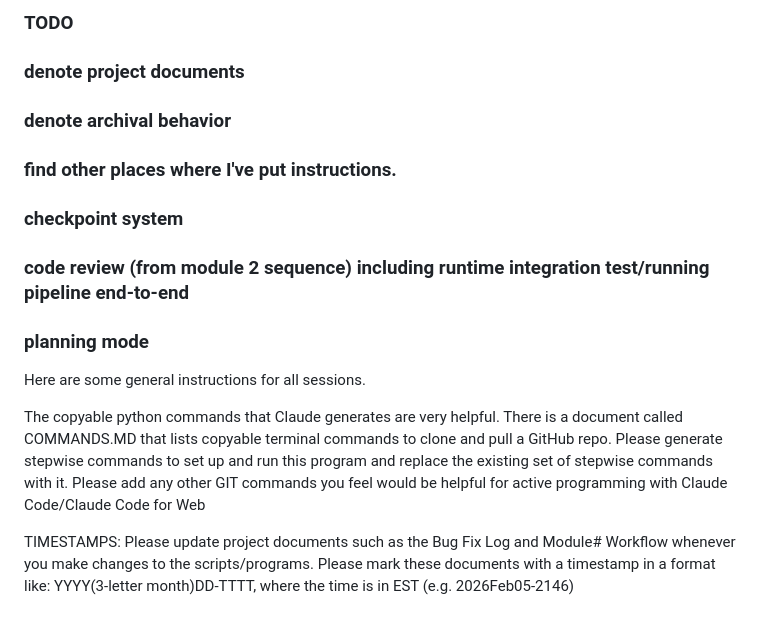
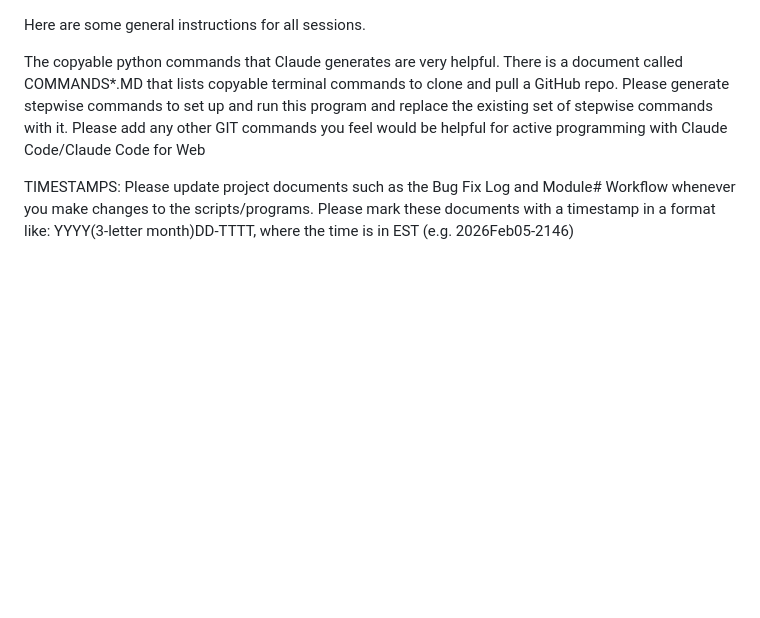
Before and after one commit to violetlucidity/git-keyboard, a Markdown page: GENERAL_INSTRUCTIONS.MD, the part around the change. Rendered like a GitHub page; blank space fills up the shorter version.

```diff
--- a/GENERAL_INSTRUCTIONS.MD
+++ b/GENERAL_INSTRUCTIONS.MD
@@ -1,17 +1,7 @@
-### TODO
-### denote project documents
-### denote archival behavior
-### find other places where I've put instructions.
-### checkpoint system
-### code review (from module 2 sequence) including runtime integration test/running pipeline end-to-end
-### planning mode
-
-
-
 Here are some general instructions for all sessions.
 
 
-The copyable python commands that Claude generates are very helpful. There is a document called COMMANDS.MD that lists copyable terminal commands to clone and pull a GitHub repo. Please generate stepwise commands to set up and run this program and replace the existing set of stepwise commands with it. Please add any other GIT commands you feel would be helpful for active programming with Claude Code/Claude Code for Web
+The copyable python commands that Claude generates are very helpful. There is a document called COMMANDS*.MD that lists copyable terminal commands to clone and pull a GitHub repo. Please generate stepwise commands to set up and run this program and replace the existing set of stepwise commands with it. Please add any other GIT commands you feel would be helpful for active programming with Claude Code/Claude Code for Web
 
 TIMESTAMPS:
 Please update project documents such as the Bug Fix Log and Module# Workflow whenever you make changes to the scripts/programs. Please mark these documents with a timestamp in a format like: YYYY(3-letter month)DD-TTTT, where the time is in EST (e.g. 2026Feb05-2146)
```
